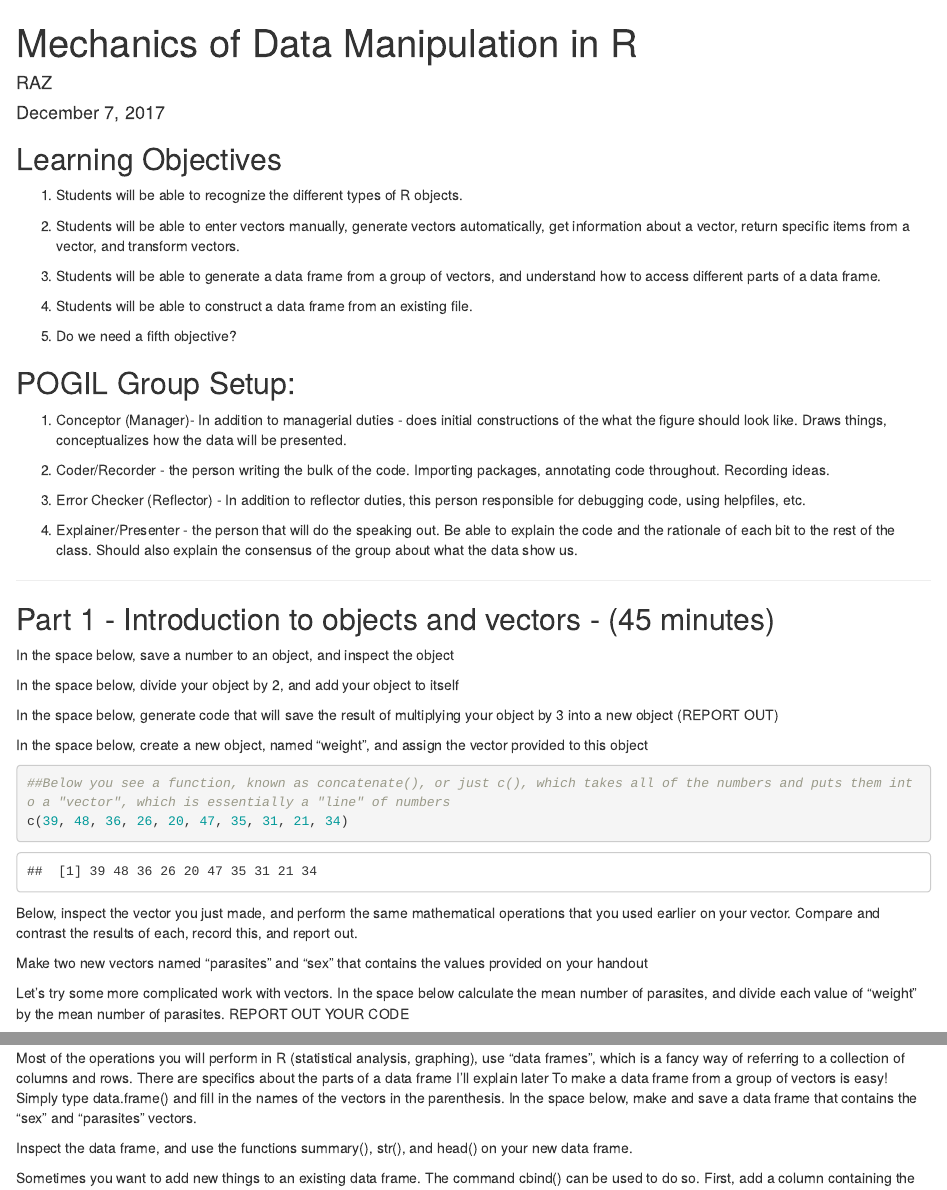
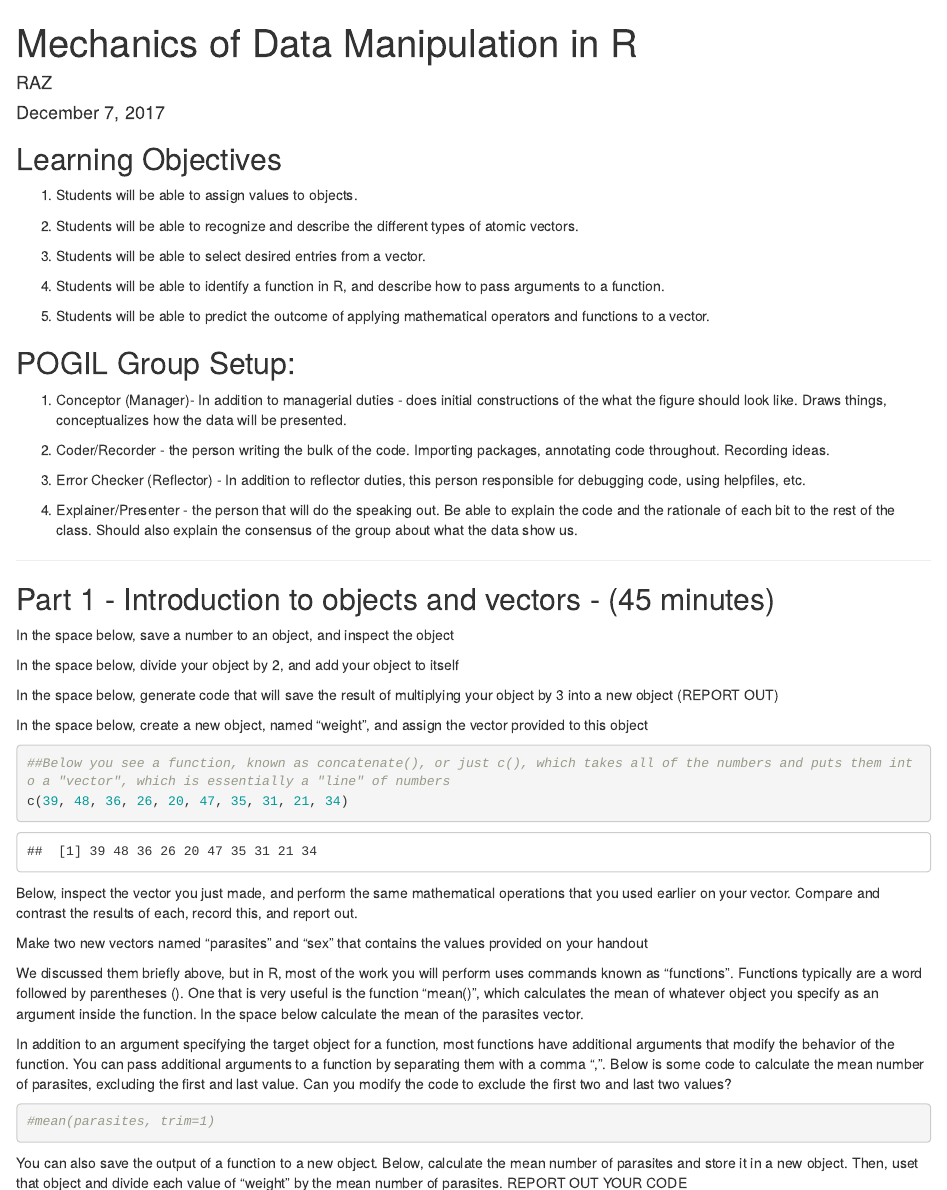
Before and after one commit to keatonwilson/biostats, an R Markdown document (Modules/mechanics_of_data_in_R.Rmd): the page in a window 1100 px wide, from its top, and a second part further down, joined at a grey line. Rendered offline with R 4.5, knitr and Pandoc, with nearby package versions.

Commit message:
Edited learning objectives to track the assessment questions. Edited assessment questions to remove redundant question.

````diff
--- a/Modules/mechanics_of_data_in_R.Rmd
+++ b/Modules/mechanics_of_data_in_R.Rmd
@@ -10,15 +10,16 @@ knitr::opts_chunk$set(echo = TRUE)
 ```
 ## Learning Objectives
 
-1. Students will be able to recognize the different types of R objects.
+1. Students will be able to assign values to objects.
 
-2. Students will be able to enter vectors manually, generate vectors automatically, get information about a vector, return specific items from a vector, and transform vectors.
+2. Students will be able to recognize and describe the different types of atomic vectors.
 
-3. Students will be able to generate a data frame from a group of vectors, and understand how to access different parts of a data frame.
+3. Students will be able to select desired entries from a vector.
 
-4. Students will be able to construct a data frame from an existing file.
+4. Students will be able to identify a function in R, and describe how to pass arguments to a function.
 
-5. Do we need a fifth objective?
+5. Students will be able to predict the outcome of applying mathematical operators and functions to a vector.
+
 
 ## POGIL Group Setup:
 1. Conceptor (Manager)- In addition to managerial duties - does initial constructions of the what the figure should look like. Draws things, conceptualizes how the data will be presented.
@@ -65,12 +66,22 @@ Make two new vectors named "parasites" and "sex" that contains the values provid
 
 ```
 
-Let's try some more complicated work with vectors. In the space below calculate the mean number of parasites, and divide each value of "weight" by the mean number of parasites. REPORT OUT YOUR CODE
+We discussed them briefly above, but in R, most of the work you will perform uses commands known as "functions". Functions typically are a word followed by parentheses (). One that is very useful is the function "mean()", which calculates the mean of whatever object you specify as an argument inside the function. In the space below calculate the mean of the parasites vector.
 ```{r}
 
 ```
 
+In addition to an argument specifying the target object for a function, most functions have additional arguments that modify the behavior of the function. You can pass additional arguments to a function by separating them with a comma ",". Below is some code to calculate the mean number of parasites, excluding the first and last value. Can you modify the code to exclude the first two and last two values?
 
+```{r}
+#mean(parasites, trim=1)
+```
+
+You can also save the output of a function to a new object. Below, calculate the mean number of parasites and store it in a new object. Then, uset that object and divide each value of "weight" by the mean number of parasites. REPORT OUT YOUR CODE
+
+```{r}
+
+```
 
 Most of the operations you will perform in R (statistical analysis, graphing), use "data frames", which is a fancy way of referring to a collection of columns and rows. There are specifics about the parts of a data frame I'll explain later
 To make a data frame from a group of vectors is easy! Simply type data.frame() and fill in the names of the vectors in the parenthesis. In the space below, make and save a data frame that contains the "sex" and "parasites" vectors.
````
Also changed, not shown: Modules/mechanics_of_data_in_R.html, 1 other file.
